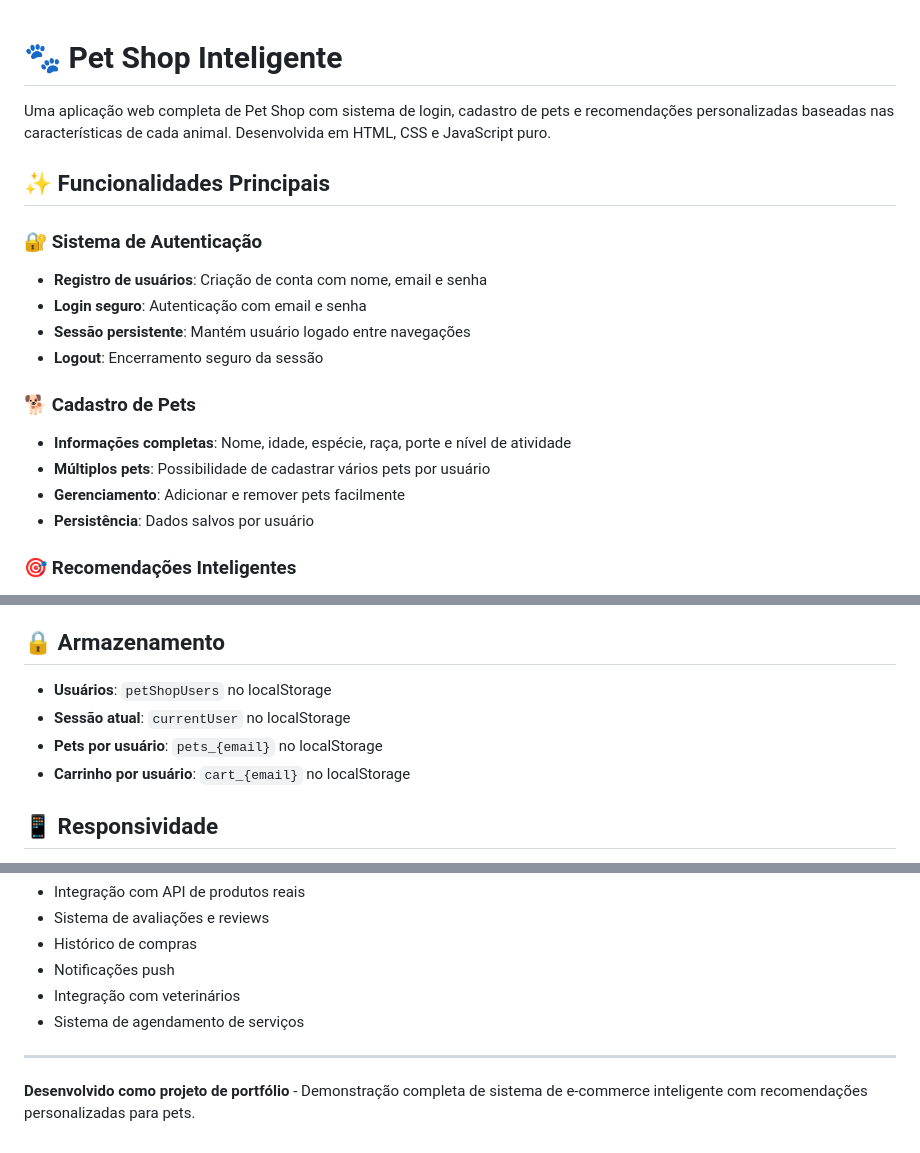
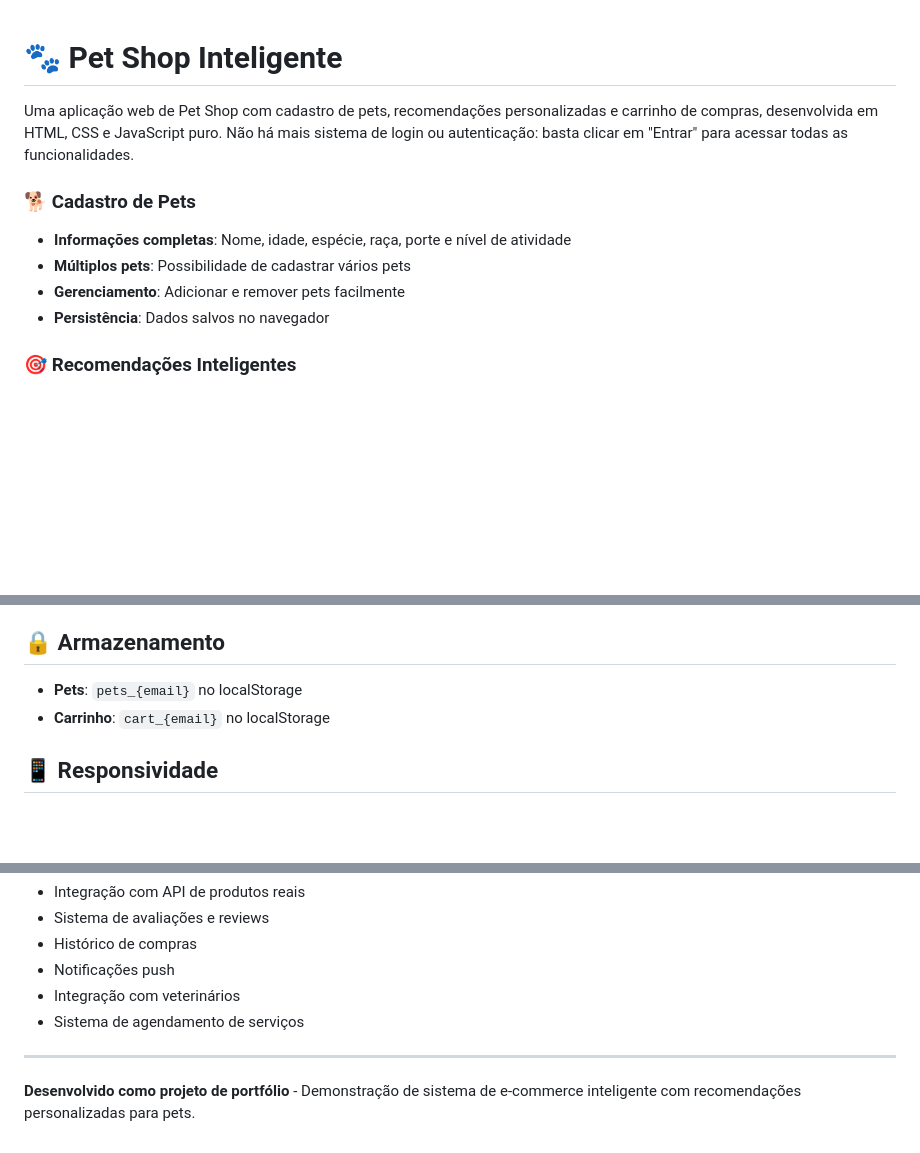
Before and after one commit to Gilsonbrs/pet-shop-web, a Markdown page: README.md, 3 parts joined by grey strips. Drawn GitHub-style; blank space fills up the shorter version.

```diff
--- a/README.md
+++ b/README.md
@@ -1,20 +1,13 @@
+
 # 🐾 Pet Shop Inteligente
 
-Uma aplicação web completa de Pet Shop com sistema de login, cadastro de pets e recomendações personalizadas baseadas nas características de cada animal. Desenvolvida em HTML, CSS e JavaScript puro.
-
-## ✨ Funcionalidades Principais
-
-### 🔐 Sistema de Autenticação
-- **Registro de usuários**: Criação de conta com nome, email e senha
-- **Login seguro**: Autenticação com email e senha
-- **Sessão persistente**: Mantém usuário logado entre navegações
-- **Logout**: Encerramento seguro da sessão
+Uma aplicação web de Pet Shop com cadastro de pets, recomendações personalizadas e carrinho de compras, desenvolvida em HTML, CSS e JavaScript puro. Não há mais sistema de login ou autenticação: basta clicar em "Entrar" para acessar todas as funcionalidades.
 
 ### 🐕 Cadastro de Pets
 - **Informações completas**: Nome, idade, espécie, raça, porte e nível de atividade
-- **Múltiplos pets**: Possibilidade de cadastrar vários pets por usuário
+- **Múltiplos pets**: Possibilidade de cadastrar vários pets
 - **Gerenciamento**: Adicionar e remover pets facilmente
-- **Persistência**: Dados salvos por usuário
+- **Persistência**: Dados salvos no navegador
 
 ### 🎯 Recomendações Inteligentes
 - **Personalizadas**: Baseadas nas características do pet
@@ -127,10 +107,8 @@ O sistema analisa as características do pet para gerar recomendações personal
 
 ## 🔒 Armazenamento
 
-- **Usuários**: `petShopUsers` no localStorage
-- **Sessão atual**: `currentUser` no localStorage
-- **Pets por usuário**: `pets_{email}` no localStorage
-- **Carrinho por usuário**: `cart_{email}` no localStorage
+- **Pets**: `pets_{email}` no localStorage
+- **Carrinho**: `cart_{email}` no localStorage
 
 ## 📱 Responsividade
 
@@ -149,4 +127,4 @@ O sistema analisa as características do pet para gerar recomendações personal
 
 ---
 
-**Desenvolvido como projeto de portfólio** - Demonstração completa de sistema de e-commerce inteligente com recomendações personalizadas para pets.
+**Desenvolvido como projeto de portfólio** - Demonstração de sistema de e-commerce inteligente com recomendações personalizadas para pets.
```
Also changed, not shown: other parts of README.md (+7 -20 lines).
